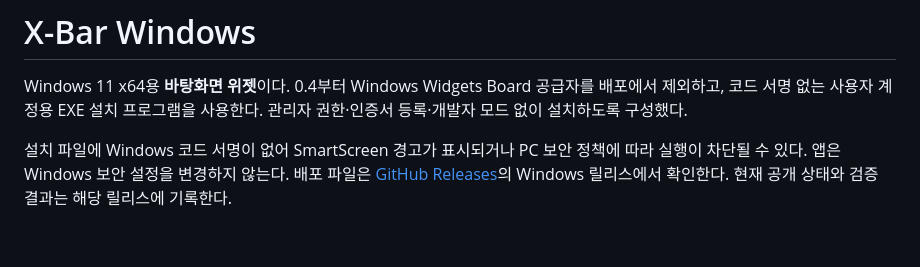
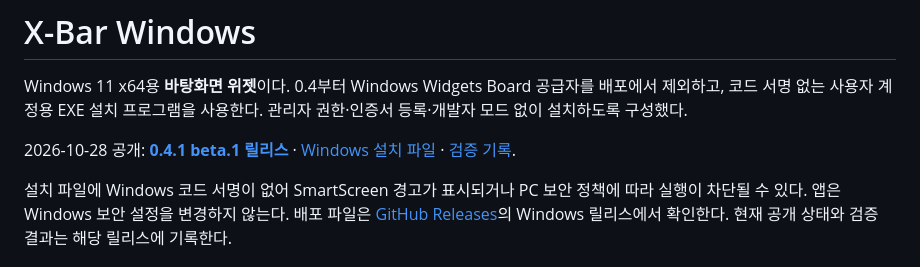
Before and after one commit to yooongZa/xbar, a Markdown page: windows/README.md, the part around the change. GitHub-like rendering; blank space fills up the shorter version.

Commit message:
Record public Windows desktop release and update verification

```diff
--- a/windows/README.md
+++ b/windows/README.md
@@ -1,6 +1,8 @@
 # X-Bar Windows
 
 Windows 11 x64용 **바탕화면 위젯**이다. 0.4부터 Windows Widgets Board 공급자를 배포에서 제외하고, 코드 서명 없는 사용자 계정용 EXE 설치 프로그램을 사용한다. 관리자 권한·인증서 등록·개발자 모드 없이 설치하도록 구성했다.
+
+2026-10-28 공개: **[0.4.1 beta.1 릴리스](https://github.com/yooongZa/xbar/releases/tag/windows-v0.4.1-beta.1)** · [Windows 설치 파일](https://github.com/yooongZa/xbar/releases/download/windows-v0.4.1-beta.1/XBar-0.4.1.0-windows-x64-setup.exe) · [검증 기록](VALIDATION-0.4.1.md).
 
 설치 파일에 Windows 코드 서명이 없어 SmartScreen 경고가 표시되거나 PC 보안 정책에 따라 실행이 차단될 수 있다. 앱은 Windows 보안 설정을 변경하지 않는다. 배포 파일은 [GitHub Releases](https://github.com/yooongZa/xbar/releases)의 Windows 릴리스에서 확인한다. 현재 공개 상태와 검증 결과는 해당 릴리스에 기록한다.
 
```
Also changed, not shown: windows/VALIDATION-0.4.1.md (added, +78 -0 lines).
